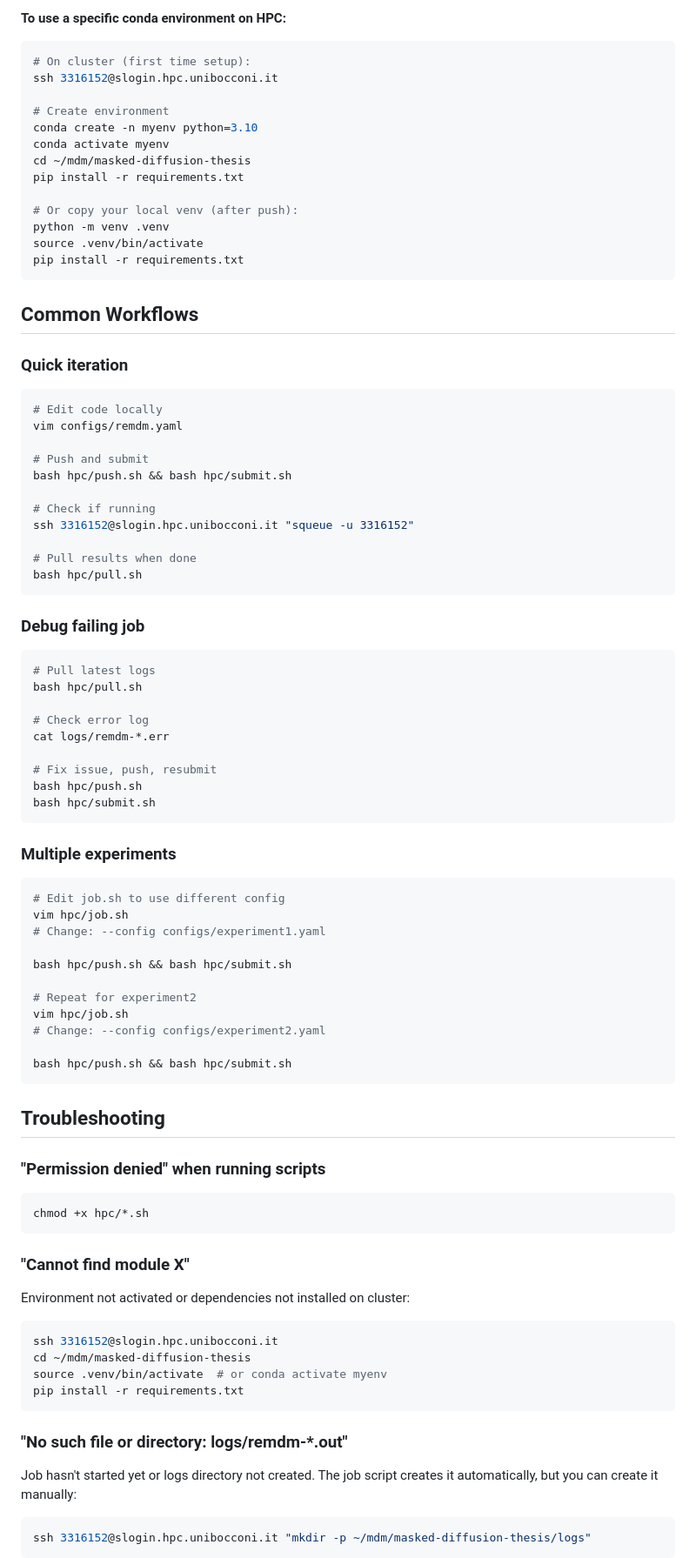
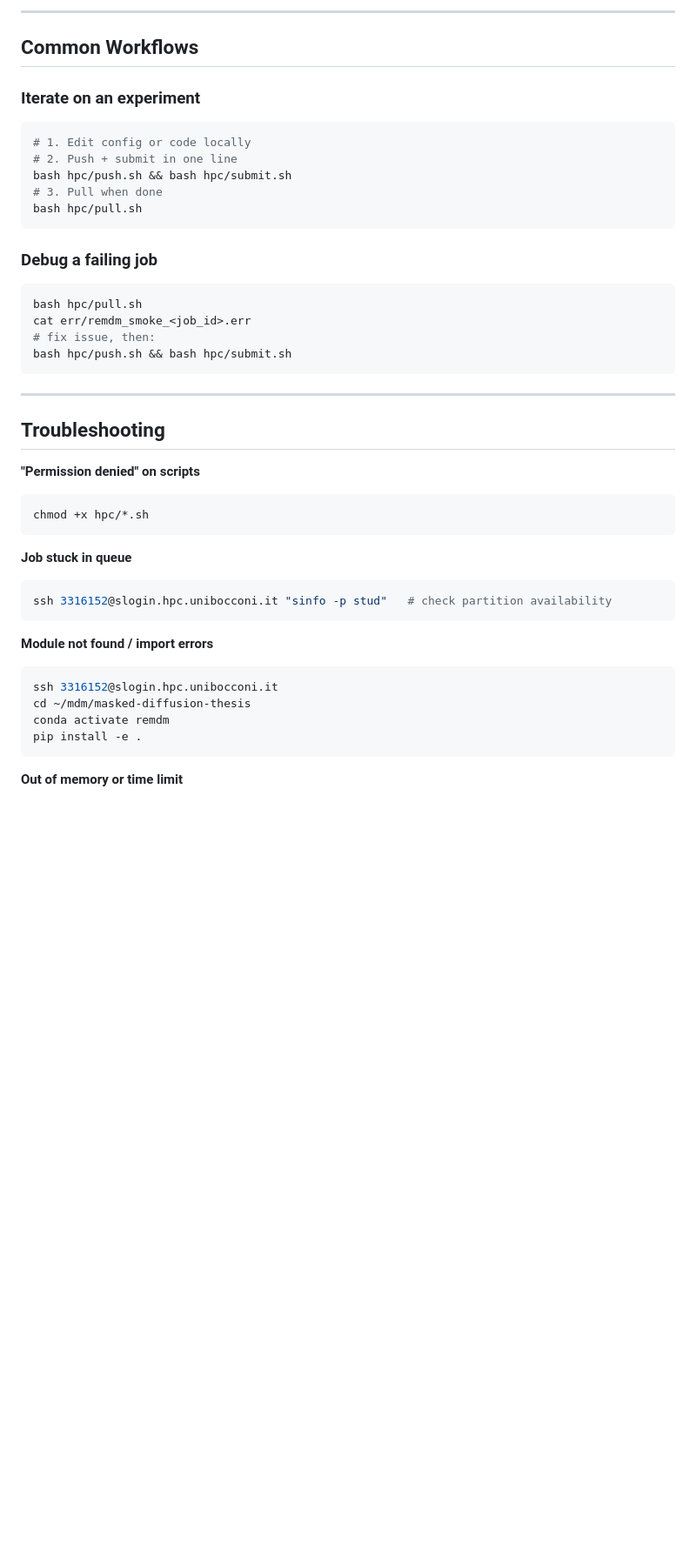
Before and after one commit to matteo-omizzolo/masked-diffusion-thesis, a Markdown page: hpc/README.md, the part around one of its changes. Shown at 87% size. Drawn GitHub-style; blank space fills up the shorter version.

````diff
--- a/hpc/README.md
+++ b/hpc/README.md
@@ -143,84 +137,47 @@ The job script automatically detects and activates your Python environment:
-**To use a specific conda environment on HPC:**
-```bash
-# On cluster (first time setup):
-ssh 3316152@slogin.hpc.unibocconi.it
-
-# Create environment
-conda create -n myenv python=3.10
-conda activate myenv
-cd ~/mdm/masked-diffusion-thesis
-pip install -r requirements.txt
-
-# Or copy your local venv (after push):
-python -m venv .venv
-source .venv/bin/activate
-pip install -r requirements.txt
-```
+---
 
 ## Common Workflows
 
-### Quick iteration
+### Iterate on an experiment
+
 ```bash
-# Edit code locally
-vim configs/remdm.yaml
-
-# Push and submit
+# 1. Edit config or code locally
+# 2. Push + submit in one line
 bash hpc/push.sh && bash hpc/submit.sh
-
-# Check if running
-ssh 3316152@slogin.hpc.unibocconi.it "squeue -u 3316152"
-
-# Pull results when done
+# 3. Pull when done
 bash hpc/pull.sh
 ```
 
-### Debug failing job
+### Debug a failing job
+
 ```bash
-# Pull latest logs
 bash hpc/pull.sh
-
-# Check error log
-cat logs/remdm-*.err
-
-# Fix issue, push, resubmit
-bash hpc/push.sh
-bash hpc/submit.sh
-```
-
-### Multiple experiments
-```bash
-# Edit job.sh to use different config
-vim hpc/job.sh
-# Change: --config configs/experiment1.yaml
-
-bash hpc/push.sh && bash hpc/submit.sh
-
-# Repeat for experiment2
-vim hpc/job.sh
-# Change: --config configs/experiment2.yaml
-
+cat err/remdm_smoke_<job_id>.err
+# fix issue, then:
 bash hpc/push.sh && bash hpc/submit.sh
 ```
 
+---
+
 ## Troubleshooting
 
-### "Permission denied" when running scripts
+**"Permission denied" on scripts**
 ```bash
 chmod +x hpc/*.sh
 ```
 
-### "Cannot find module X"
-Environment not activated or dependencies not installed on cluster:
+**Job stuck in queue**
+```bash
+ssh 3316152@slogin.hpc.unibocconi.it "sinfo -p stud"   # check partition availability
+```
+
+**Module not found / import errors**
 ```bash
 ssh 3316152@slogin.hpc.unibocconi.it
 cd ~/mdm/masked-diffusion-thesis
-source .venv/bin/activate  # or conda activate myenv
-pip install -r requirements.txt
+conda activate remdm
+pip install -e .
 ```
 
-### "No such file or directory: logs/remdm-*.out"
-Job hasn't started yet or logs directory not created. The job script creates it automatically, but you can create it manually:
-```bash
-ssh 3316152@slogin.hpc.unibocconi.it "mkdir -p ~/mdm/masked-diffusion-thesis/logs"
-```
+**Out of memory or time limit**
 
````
Also changed, not shown: other parts of hpc/README.md (+91 -126 lines).
